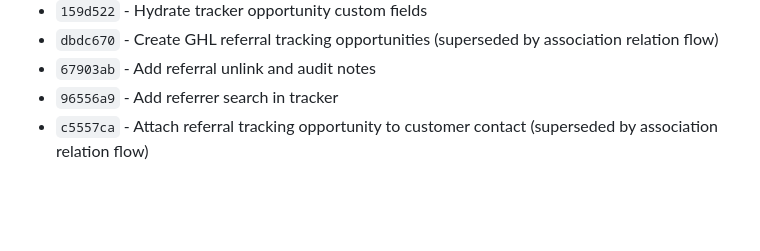
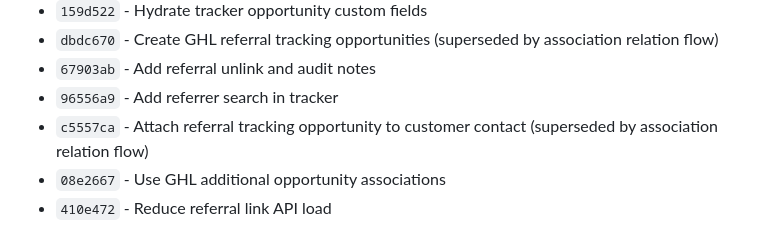
Before and after one commit to vigneshkcom/aquoz-landing-page, a Markdown page: docs/referral-tracker-readme.md, the part around the change. Drawn GitHub-style; blank space fills up the shorter version.

Commit message:
Update referral tracker README status

```diff
--- a/docs/referral-tracker-readme.md
+++ b/docs/referral-tracker-readme.md
@@ -125,3 +125,5 @@ The Ask Review button:
 - `67903ab` - Add referral unlink and audit notes
 - `96556a9` - Add referrer search in tracker
 - `c5557ca` - Attach referral tracking opportunity to customer contact (superseded by association relation flow)
+- `08e2667` - Use GHL additional opportunity associations
+- `410e472` - Reduce referral link API load
```
